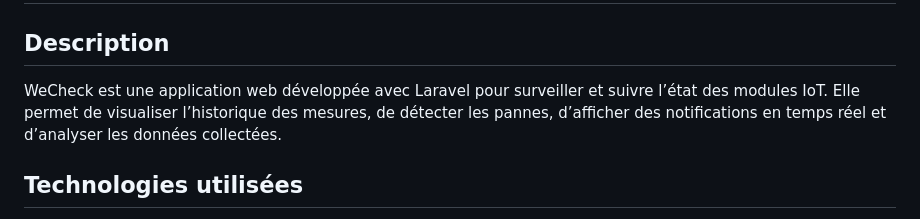
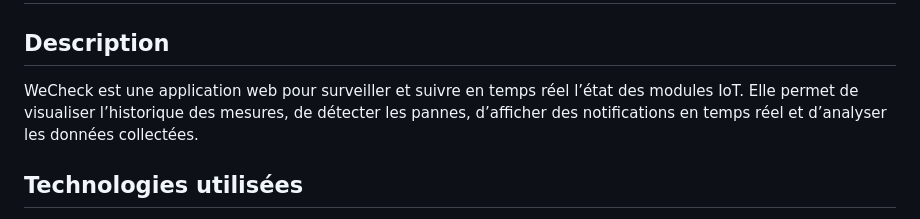
Before and after one commit to annekevs/WeCheck, a Markdown page: README.md, the part around the change. Drawn GitHub-style.

```diff
--- a/README.md
+++ b/README.md
@@ -2,7 +2,7 @@
 
 ## Description
 
-WeCheck est une application web développée avec Laravel pour surveiller et suivre l’état des modules IoT. Elle permet de visualiser l’historique des mesures, de détecter les pannes, d’afficher des notifications en temps réel et d’analyser les données collectées.
+WeCheck est une application web pour surveiller et suivre en temps réel l’état des modules IoT. Elle permet de visualiser l’historique des mesures, de détecter les pannes, d’afficher des notifications en temps réel et d’analyser les données collectées.
 
 ## Technologies utilisées
 
```
